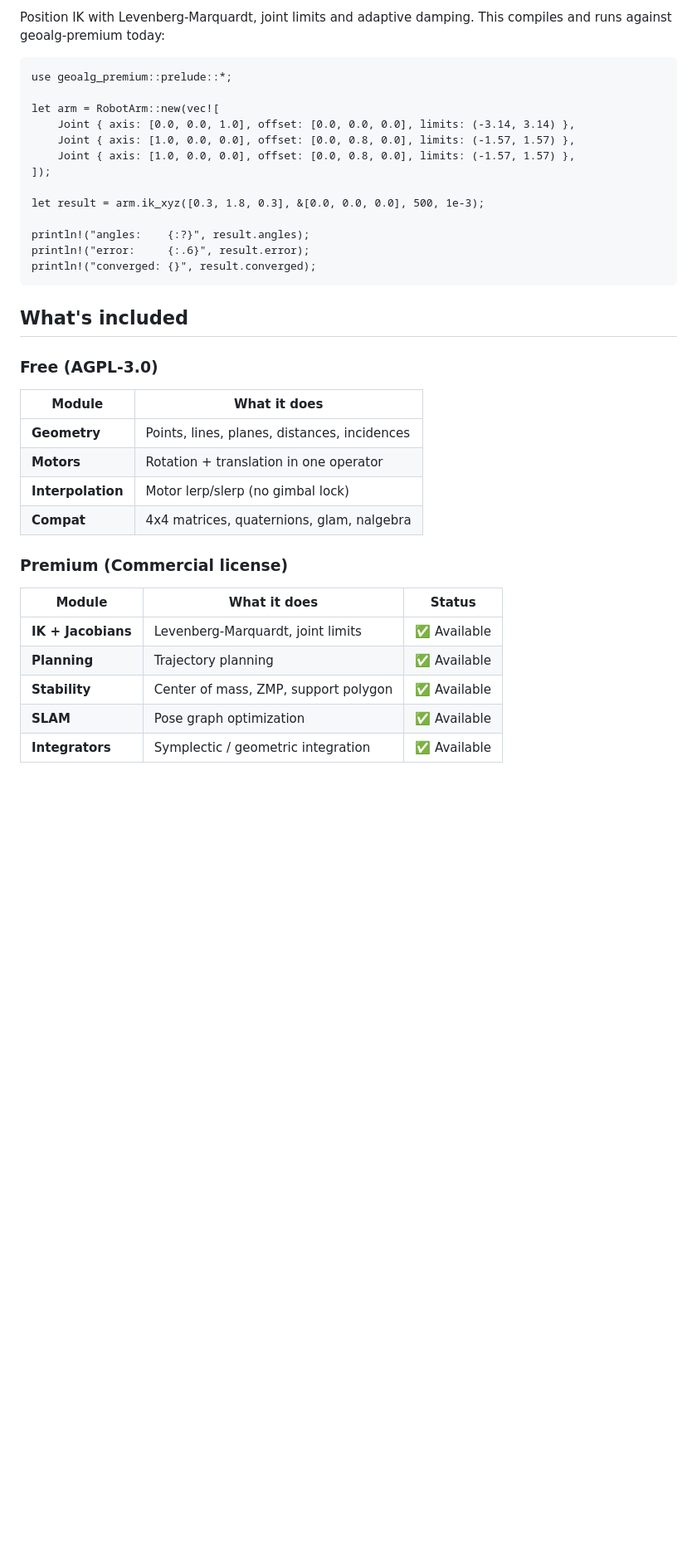
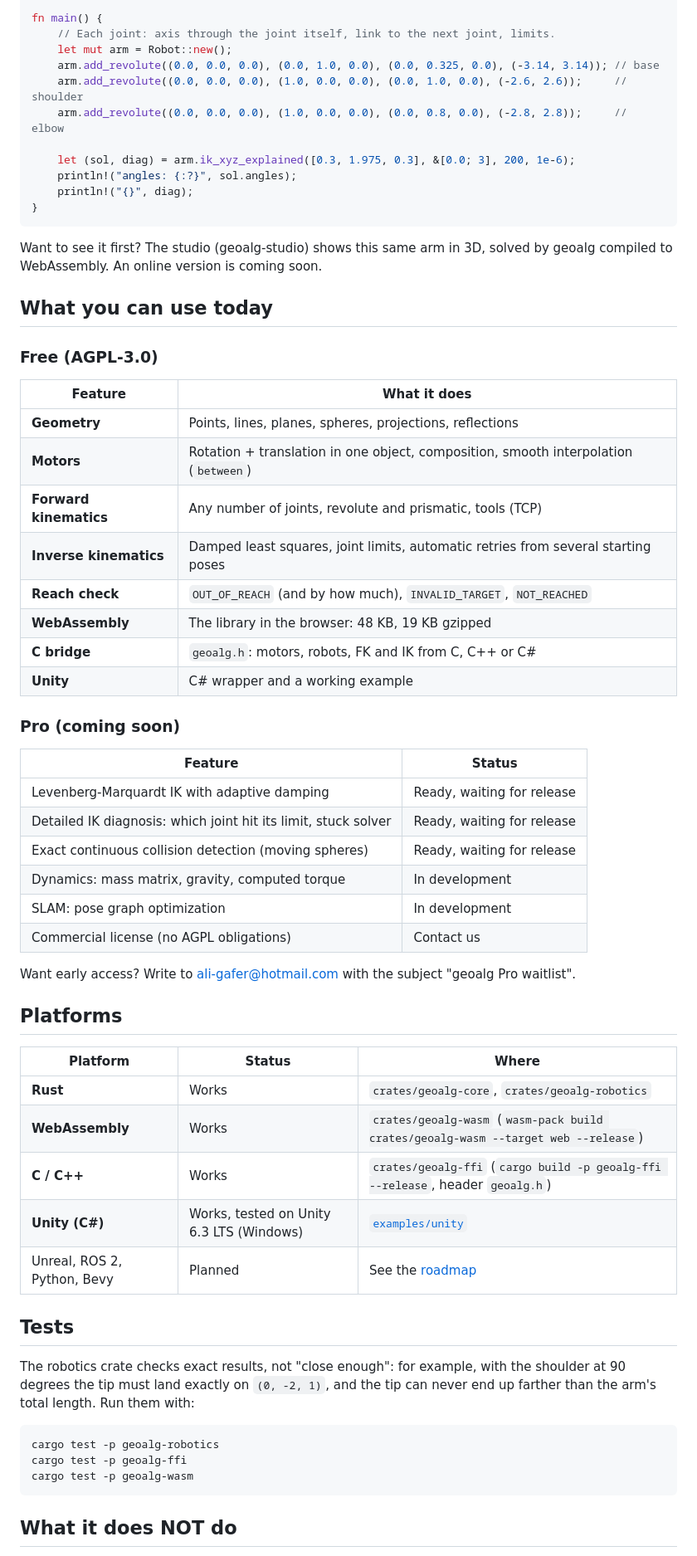
Before and after one commit to 071476/geoalg, a Markdown page: README.md, the part around one of its changes. Shown at 83% size. GitHub-like rendering; blank space fills up the shorter version.

Commit message:
docs: README honesto con ejemplos reales, y roadmap actualizado

````diff
--- a/README.md
+++ b/README.md
@@ -70,38 +101,69 @@ Works with geoalg today:
 
-Position IK with Levenberg-Marquardt, joint limits and adaptive damping.
-This compiles and runs against geoalg-premium today:
+fn main() {
+    // Each joint: axis through the joint itself, link to the next joint, limits.
+    let mut arm = Robot::new();
+    arm.add_revolute((0.0, 0.0, 0.0), (0.0, 1.0, 0.0), (0.0, 0.325, 0.0), (-3.14, 3.14)); // base
+    arm.add_revolute((0.0, 0.0, 0.0), (1.0, 0.0, 0.0), (0.0, 1.0, 0.0), (-2.6, 2.6));     // shoulder
+    arm.add_revolute((0.0, 0.0, 0.0), (1.0, 0.0, 0.0), (0.0, 0.8, 0.0), (-2.8, 2.8));     // elbow
 
-    use geoalg_premium::prelude::*;
+    let (sol, diag) = arm.ik_xyz_explained([0.3, 1.975, 0.3], &[0.0; 3], 200, 1e-6);
+    println!("angles: {:?}", sol.angles);
+    println!("{}", diag);
+}
+```
 
-    let arm = RobotArm::new(vec![
-        Joint { axis: [0.0, 0.0, 1.0], offset: [0.0, 0.0, 0.0], limits: (-3.14, 3.14) },
-        Joint { axis: [1.0, 0.0, 0.0], offset: [0.0, 0.8, 0.0], limits: (-1.57, 1.57) },
-        Joint { axis: [1.0, 0.0, 0.0], offset: [0.0, 0.8, 0.0], limits: (-1.57, 1.57) },
-    ]);
+Want to see it first? The studio (geoalg-studio) shows this same arm in 3D, solved
+by geoalg compiled to WebAssembly. An online version is coming soon.
 
-    let result = arm.ik_xyz([0.3, 1.8, 0.3], &[0.0, 0.0, 0.0], 500, 1e-3);
-
-    println!("angles:    {:?}", result.angles);
-    println!("error:     {:.6}", result.error);
-    println!("converged: {}", result.converged);
-
-## What's included
+## What you can use today
 
 ### Free (AGPL-3.0)
 
-| Module | What it does |
-|--------|-------------|
-| **Geometry** | Points, lines, planes, distances, incidences |
-| **Motors** | Rotation + translation in one operator |
-| **Interpolation** | Motor lerp/slerp (no gimbal lock) |
-| **Compat** | 4x4 matrices, quaternions, glam, nalgebra |
+| Feature | What it does |
+|---|---|
+| **Geometry** | Points, lines, planes, spheres, projections, reflections |
+| **Motors** | Rotation + translation in one object, composition, smooth interpolation (`between`) |
+| **Forward kinematics** | Any number of joints, revolute and prismatic, tools (TCP) |
+| **Inverse kinematics** | Damped least squares, joint limits, automatic retries from several starting poses |
+| **Reach check** | `OUT_OF_REACH` (and by how much), `INVALID_TARGET`, `NOT_REACHED` |
+| **WebAssembly** | The library in the browser: 48 KB, 19 KB gzipped |
+| **C bridge** | `geoalg.h`: motors, robots, FK and IK from C, C++ or C# |
+| **Unity** | C# wrapper and a working example |
 
-### Premium (Commercial license)
+### Pro (coming soon)
 
-| Module | What it does | Status |
-|--------|-------------|--------|
-| **IK + Jacobians** | Levenberg-Marquardt, joint limits | ✅ Available |
-| **Planning** | Trajectory planning | ✅ Available |
-| **Stability** | Center of mass, ZMP, support polygon | ✅ Available |
-| **SLAM** | Pose graph optimization | ✅ Available |
-| **Integrators** | Symplectic / geometric integration | ✅ Available |
+| Feature | Status |
+|---|---|
+| Levenberg-Marquardt IK with adaptive damping | Ready, waiting for release |
+| Detailed IK diagnosis: which joint hit its limit, stuck solver | Ready, waiting for release |
+| Exact continuous collision detection (moving spheres) | Ready, waiting for release |
+| Dynamics: mass matrix, gravity, computed torque | In development |
+| SLAM: pose graph optimization | In development |
+| Commercial license (no AGPL obligations) | Contact us |
+
+Want early access? Write to ali-gafer@hotmail.com with the subject "geoalg Pro waitlist".
+
+## Platforms
+
+| Platform | Status | Where |
+|---|---|---|
+| **Rust** | Works | `crates/geoalg-core`, `crates/geoalg-robotics` |
+| **WebAssembly** | Works | `crates/geoalg-wasm` (`wasm-pack build crates/geoalg-wasm --target web --release`) |
+| **C / C++** | Works | `crates/geoalg-ffi` (`cargo build -p geoalg-ffi --release`, header `geoalg.h`) |
+| **Unity (C#)** | Works, tested on Unity 6.3 LTS (Windows) | [`examples/unity`](examples/unity) |
+| Unreal, ROS 2, Python, Bevy | Planned | See the [roadmap](ROADMAP.md) |
+
+## Tests
+
+The robotics crate checks exact results, not "close enough": for example, with the
+shoulder at 90 degrees the tip must land exactly on `(0, -2, 1)`, and the tip can
+never end up farther than the arm's total length. Run them with:
+
+```
+cargo test -p geoalg-robotics
+cargo test -p geoalg-ffi
+cargo test -p geoalg-wasm
+```
+
+## What it does NOT do
+
````
Also changed, not shown: other parts of README.md (+86 -101 lines), ROADMAP.md (added, +50 -0 lines).
